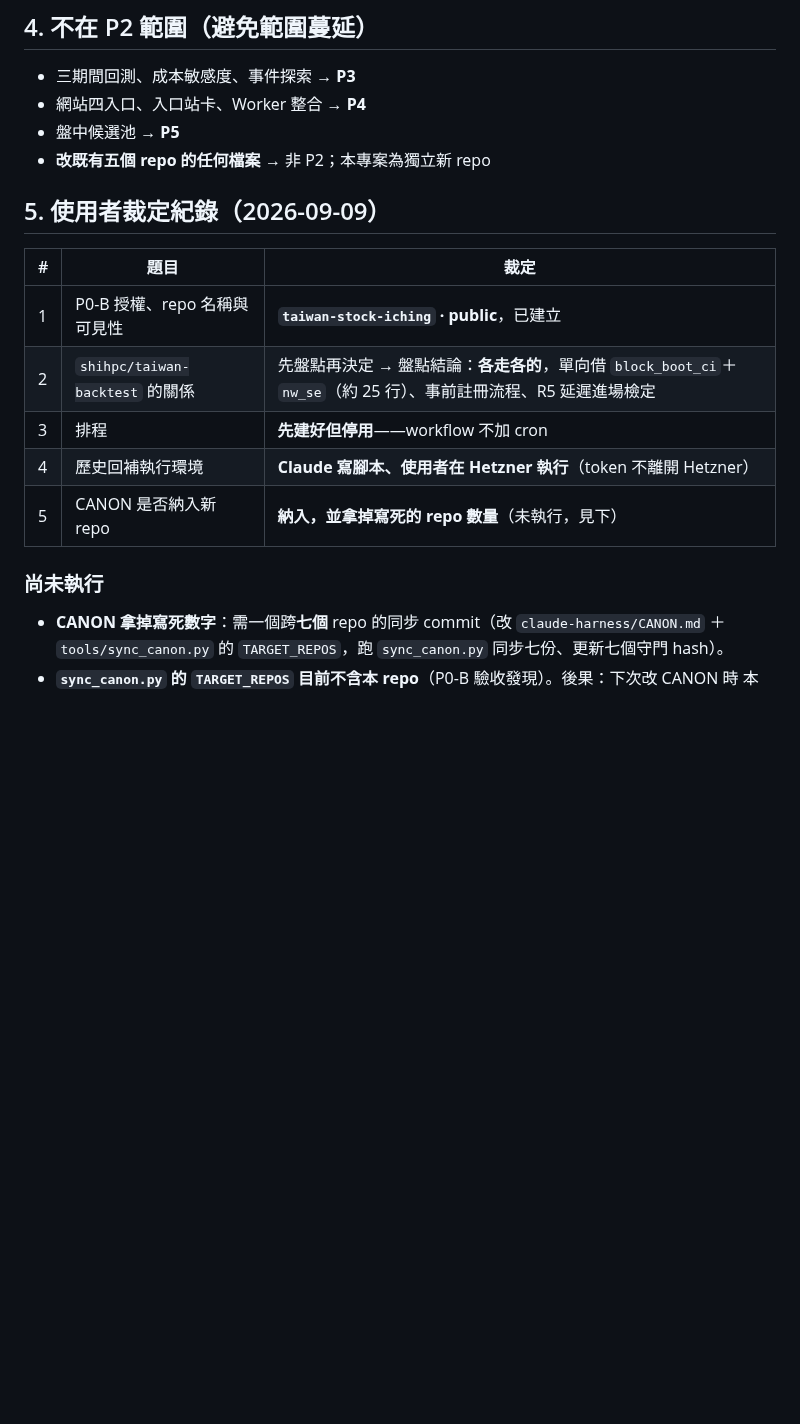
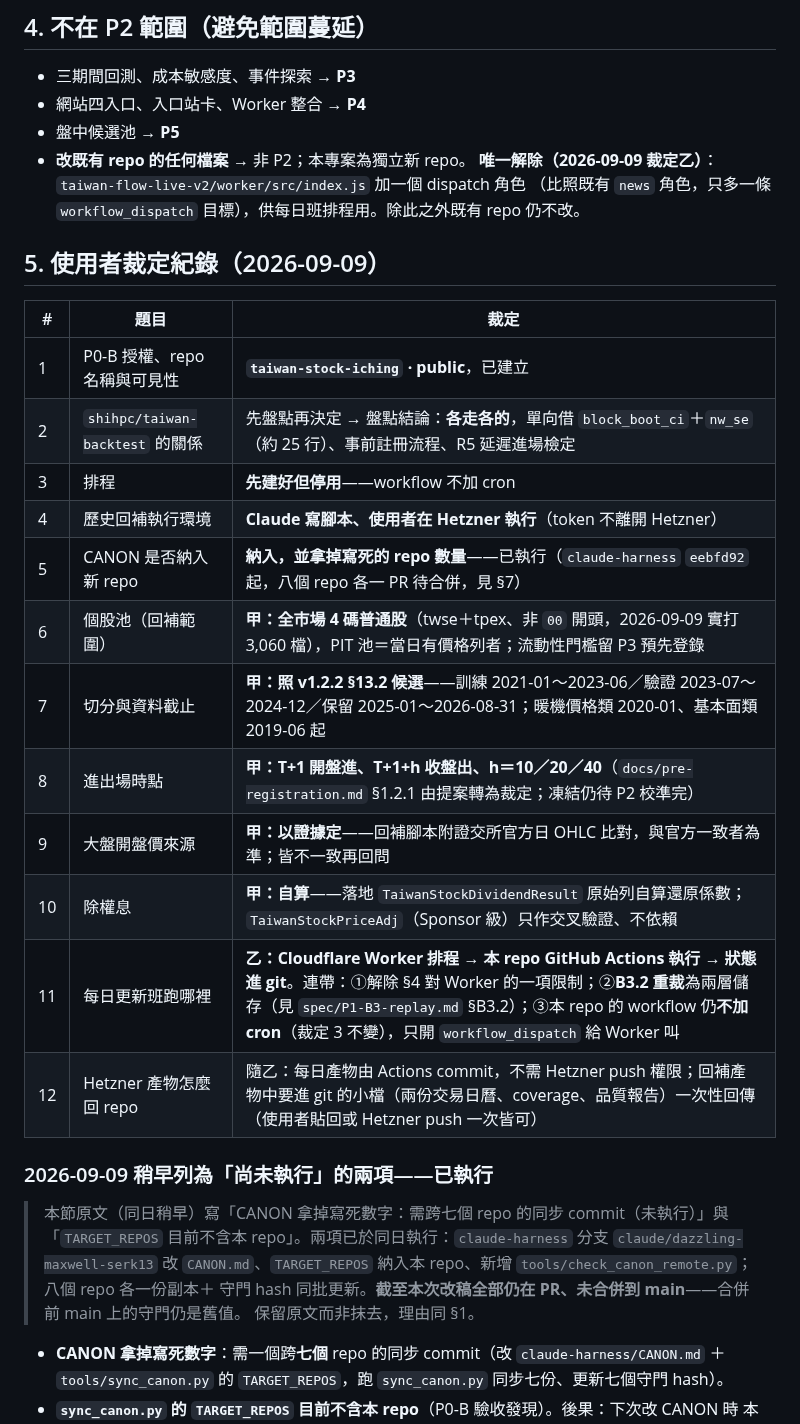
Before and after one commit to shihpc/taiwan-stock-iching, a Markdown page: docs/P2-KICKOFF.md, the part around one of its changes. Rendered like a GitHub page; blank space fills up the shorter version.

```diff
--- a/docs/P2-KICKOFF.md
+++ b/docs/P2-KICKOFF.md
@@ -56,7 +56,9 @@ P2 視為完成，須全部成立：
 - 三期間回測、成本敏感度、事件探索 → **P3**
 - 網站四入口、入口站卡、Worker 整合 → **P4**
 - 盤中候選池 → **P5**
-- **改既有五個 repo 的任何檔案** → 非 P2；本專案為獨立新 repo
+- **改既有 repo 的任何檔案** → 非 P2；本專案為獨立新 repo。
+  **唯一解除（2026-09-09 裁定乙）**：`taiwan-flow-live-v2/worker/src/index.js` 加一個 dispatch 角色
+  （比照既有 `news` 角色，只多一條 `workflow_dispatch` 目標），供每日班排程用。除此之外既有 repo 仍不改。
 
 ## 5. 使用者裁定紀錄（2026-09-09）
 
@@ -66,9 +68,22 @@ P2 視為完成，須全部成立：
 | 2 | `shihpc/taiwan-backtest` 的關係 | 先盤點再決定 → 盤點結論：**各走各的**，單向借 `block_boot_ci`＋`nw_se`（約 25 行）、事前註冊流程、R5 延遲進場檢定 |
 | 3 | 排程 | **先建好但停用**——workflow 不加 cron |
 | 4 | 歷史回補執行環境 | **Claude 寫腳本、使用者在 Hetzner 執行**（token 不離開 Hetzner）|
-| 5 | CANON 是否納入新 repo | **納入，並拿掉寫死的 repo 數量**（未執行，見下）|
+| 5 | CANON 是否納入新 repo | **納入，並拿掉寫死的 repo 數量**——已執行（`claude-harness` `eebfd92` 起，八個 repo 各一 PR 待合併，見 §7）|
+| 6 | 個股池（回補範圍） | **甲：全市場 4 碼普通股**（twse＋tpex、非 `00` 開頭，2026-09-09 實打 3,060 檔），PIT 池＝當日有價格列者；流動性門檻留 P3 預先登錄 |
+| 7 | 切分與資料截止 | **甲：照 v1.2.2 §13.2 候選**——訓練 2021-01～2023-06／驗證 2023-07～2024-12／保留 2025-01～2026-08-31；暖機價格類 2020-01、基本面類 2019-06 起 |
+| 8 | 進出場時點 | **甲：T+1 開盤進、T+1+h 收盤出、h＝10／20／40**（`docs/pre-registration.md` §1.2.1 由提案轉為裁定；凍結仍待 P2 校準完） |
+| 9 | 大盤開盤價來源 | **甲：以證據定**——回補腳本附證交所官方日 OHLC 比對，與官方一致者為準；皆不一致再回問 |
+| 10 | 除權息 | **甲：自算**——落地 `TaiwanStockDividendResult` 原始列自算還原係數；`TaiwanStockPriceAdj`（Sponsor 級）只作交叉驗證、不依賴 |
+| 11 | 每日更新班跑哪裡 | **乙：Cloudflare Worker 排程 → 本 repo GitHub Actions 執行 → 狀態進 git**。連帶：①解除 §4 對 Worker 的一項限制；②**B3.2 重裁**為兩層儲存（見 `spec/P1-B3-replay.md` §B3.2）；③本 repo 的 workflow 仍**不加 cron**（裁定 3 不變），只開 `workflow_dispatch` 給 Worker 叫 |
+| 12 | Hetzner 產物怎麼回 repo | 隨乙：每日產物由 Actions commit，不需 Hetzner push 權限；回補產物中要進 git 的小檔（兩份交易日曆、coverage、品質報告）一次性回傳（使用者貼回或 Hetzner push 一次皆可） |
 
-### 尚未執行
+### 2026-09-09 稍早列為「尚未執行」的兩項——已執行
+
+> 本節原文（同日稍早）寫「CANON 拿掉寫死數字：需跨七個 repo 的同步 commit（未執行）」與
+> 「`TARGET_REPOS` 目前不含本 repo」。兩項已於同日執行：`claude-harness` 分支 `claude/dazzling-maxwell-serk13`
+> 改 `CANON.md`、`TARGET_REPOS` 納入本 repo、新增 `tools/check_canon_remote.py`；八個 repo 各一份副本＋
+> 守門 hash 同批更新。**截至本次改稿全部仍在 PR、未合併到 main**——合併前 main 上的守門仍是舊值。
+> 保留原文而非抹去，理由同 §1。
 
 - **CANON 拿掉寫死數字**：需一個跨**七個** repo 的同步 commit（改 `claude-harness/CANON.md`
   ＋`tools/sync_canon.py` 的 `TARGET_REPOS`，跑 `sync_canon.py` 同步七份、更新七個守門 hash）。
```
Also changed, not shown: other parts of docs/P2-KICKOFF.md (+17 -0 lines), CLAUDE.md (+5 -1 lines), spec/P1-B3-replay.md (+16 -3 lines).
